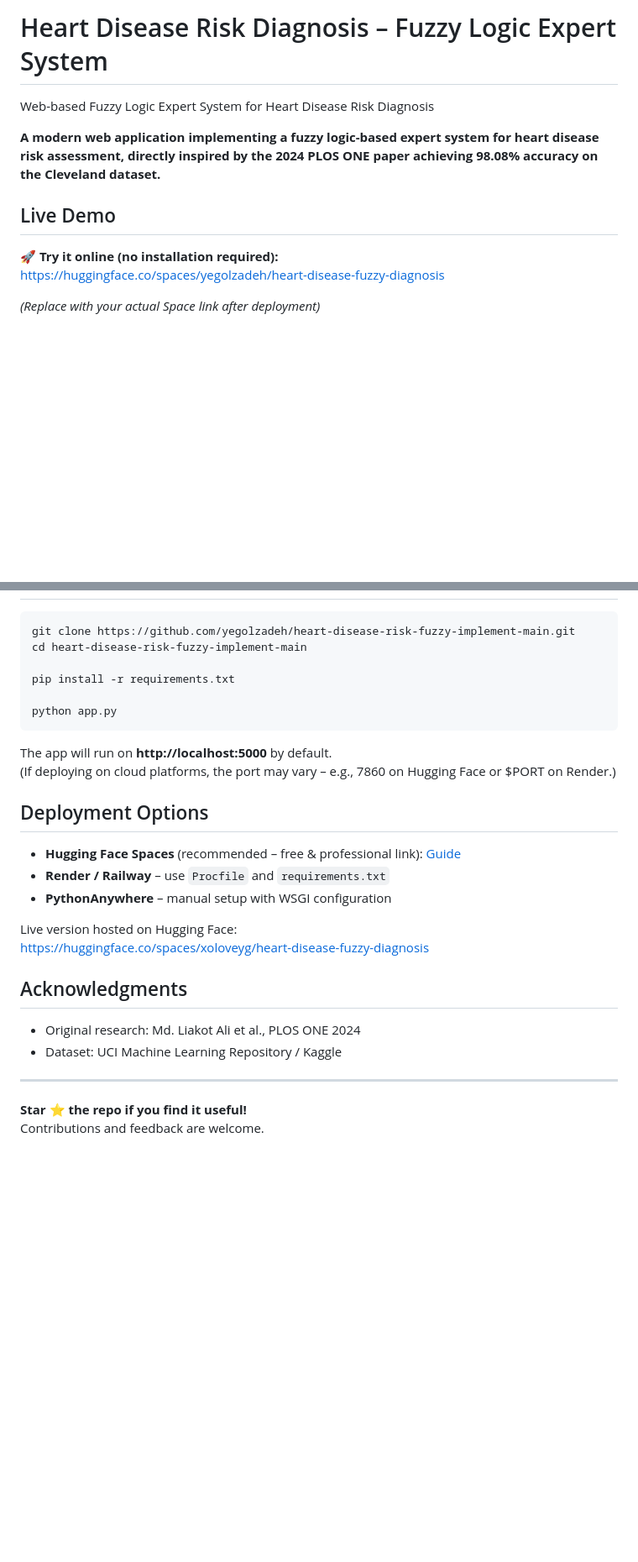
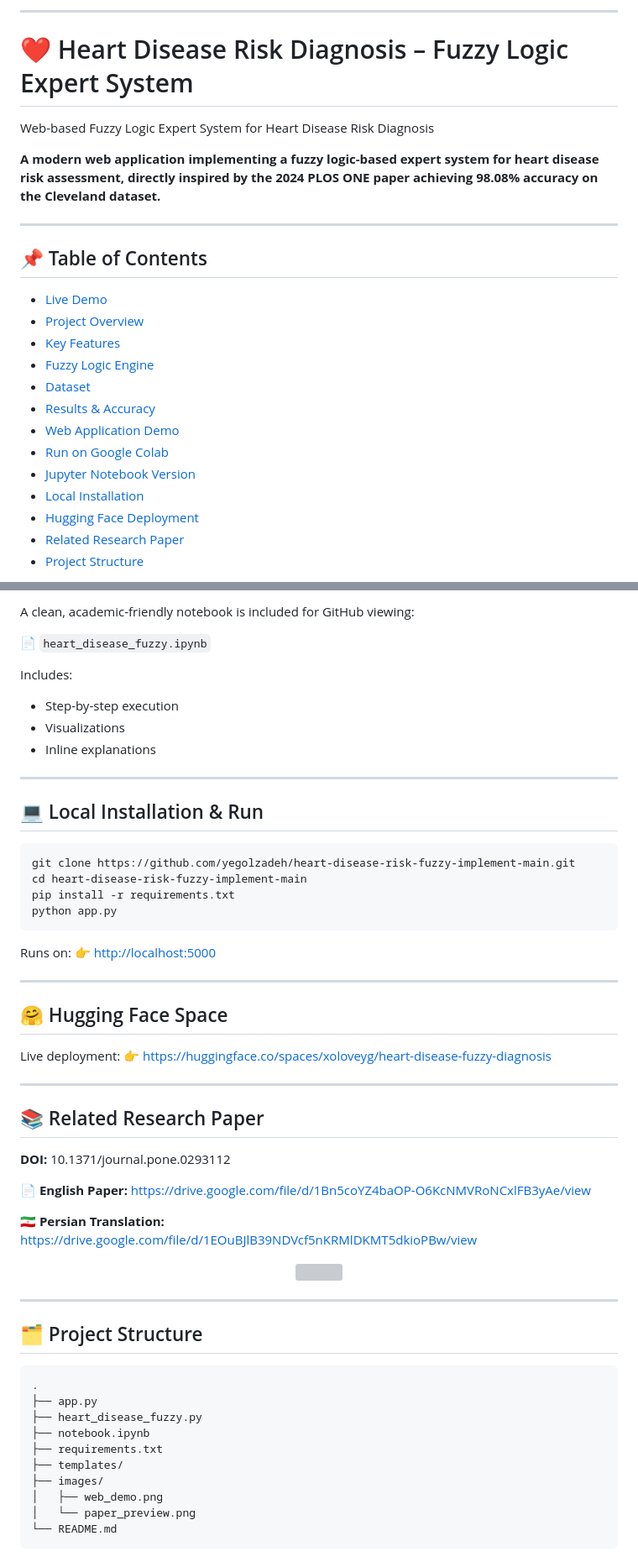
Before and after one commit to mahdieslaminet/Web-based-Fuzzy-Logic-Expert-System-for-Heart-Disease-Risk-Diagnosis, a Markdown page: README.md, 2 parts joined by grey strips. Shown at 84% size. GitHub-like rendering; blank space fills up the shorter version; grey boxes are pictures that could not be loaded.

````diff
--- a/README.md
+++ b/README.md
@@ -1,12 +1,27 @@
-# Heart Disease Risk Diagnosis – Fuzzy Logic Expert System
+
+---
+
+# ❤️ Heart Disease Risk Diagnosis – Fuzzy Logic Expert System
+
 Web-based Fuzzy Logic Expert System for Heart Disease Risk Diagnosis
 
 **A modern web application implementing a fuzzy logic-based expert system for heart disease risk assessment, directly inspired by the 2024 PLOS ONE paper achieving 98.08% accuracy on the Cleveland dataset.**
 
-## Live Demo
-🚀 **Try it online (no installation required):**
-[https://huggingface.co/spaces/yegolzadeh/heart-disease-fuzzy-diagnosis](https://huggingface.co/spaces/xoloveyg/heart-disease-fuzzy-diagnosis)
+---
 
-*(Replace with your actual Space link after deployment)*
+## 📌 Table of Contents
 
+* [Live Demo](#-live-demo)
+* [Project Overview](#-project-overview)
+* [Key Features](#-key-features)
+* [Fuzzy Logic Engine](#-how-the-fuzzy-logic-engine-works)
+* [Dataset](#-dataset)
+* [Results & Accuracy](#-results--accuracy)
+* [Web Application Demo](#-web-application-demo)
+* [Run on Google Colab](#-run-on-google-colab)
+* [Jupyter Notebook Version](#-jupyter-notebook-version)
+* [Local Installation](#-local-installation--run)
+* [Hugging Face Deployment](#-hugging-face-space)
+* [Related Research Paper](#-related-research-paper)
+* [Project Structure](#-project-structure)
 
@@ -72,28 +117,63 @@ The model was validated on the classic **UCI Cleveland Heart Disease Dataset**.
+A clean, academic-friendly notebook is included for GitHub viewing:
+
+📄 `heart_disease_fuzzy.ipynb`
+
+Includes:
+
+* Step-by-step execution
+* Visualizations
+* Inline explanations
+
+---
+
+## 💻 Local Installation & Run
+
 ```bash
 git clone https://github.com/yegolzadeh/heart-disease-risk-fuzzy-implement-main.git
 cd heart-disease-risk-fuzzy-implement-main
-
 pip install -r requirements.txt
-
 python app.py
 ```
 
-The app will run on **http://localhost:5000** by default.
-(If deploying on cloud platforms, the port may vary – e.g., 7860 on Hugging Face or $PORT on Render.)
-
-## Deployment Options
-- **Hugging Face Spaces** (recommended – free & professional link): [Guide](https://huggingface.co/docs/hub/spaces)
-- **Render / Railway** – use `Procfile` and `requirements.txt`
-- **PythonAnywhere** – manual setup with WSGI configuration
-
-Live version hosted on Hugging Face:
-https://huggingface.co/spaces/xoloveyg/heart-disease-fuzzy-diagnosis
-
-## Acknowledgments
-- Original research: Md. Liakot Ali et al., PLOS ONE 2024
-- Dataset: UCI Machine Learning Repository / Kaggle
+Runs on:
+👉 [http://localhost:5000](http://localhost:5000)
 
 ---
 
-**Star ⭐ the repo if you find it useful!**
-Contributions and feedback are welcome.
+## 🤗 Hugging Face Space
+
+Live deployment:
+👉 [https://huggingface.co/spaces/xoloveyg/heart-disease-fuzzy-diagnosis](https://huggingface.co/spaces/xoloveyg/heart-disease-fuzzy-diagnosis)
+
+---
+
+## 📚 Related Research Paper
+
+**DOI:** 10.1371/journal.pone.0293112
+
+📄 **English Paper:**
+[https://drive.google.com/file/d/1Bn5coYZ4baOP-O6KcNMVRoNCxlFB3yAe/view](https://drive.google.com/file/d/1Bn5coYZ4baOP-O6KcNMVRoNCxlFB3yAe/view)
+
+🇮🇷 **Persian Translation:**
+[https://drive.google.com/file/d/1EOuBJlB39NDVcf5nKRMlDKMT5dkioPBw/view](https://drive.google.com/file/d/1EOuBJlB39NDVcf5nKRMlDKMT5dkioPBw/view)
+
+<p align="center">
+  <img src="images/paper_preview.png" width="600">
+</p>
+
+---
+
+## 🗂️ Project Structure
+
+```
+.
+├── app.py
+├── heart_disease_fuzzy.py
+├── notebook.ipynb
+├── requirements.txt
+├── templates/
+├── images/
+│   ├── web_demo.png
+│   └── paper_preview.png
+└── README.md
+```
````
Also changed, not shown: other parts of README.md (+76 -46 lines).
